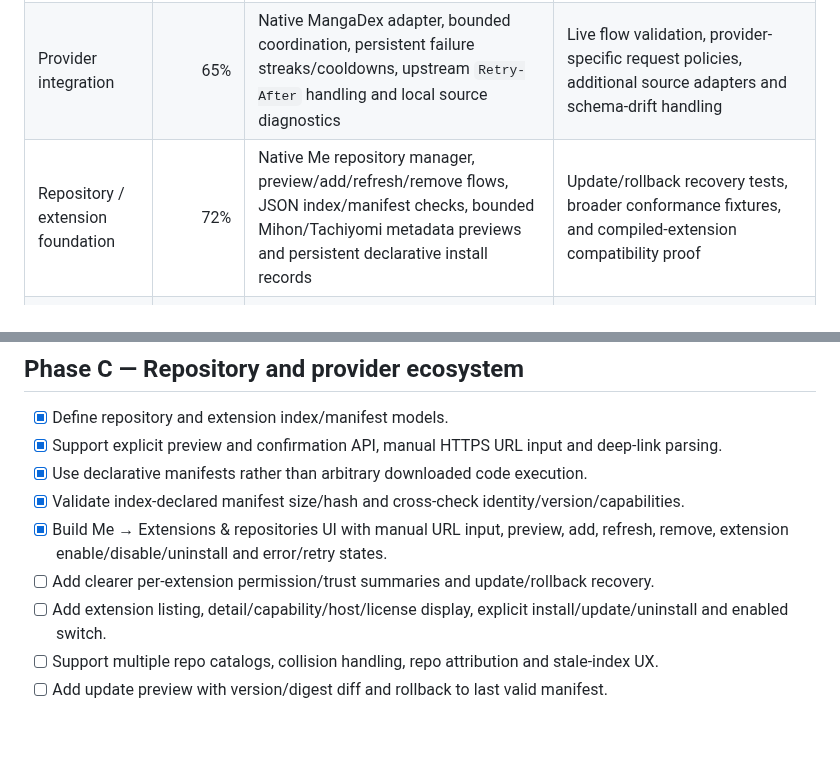
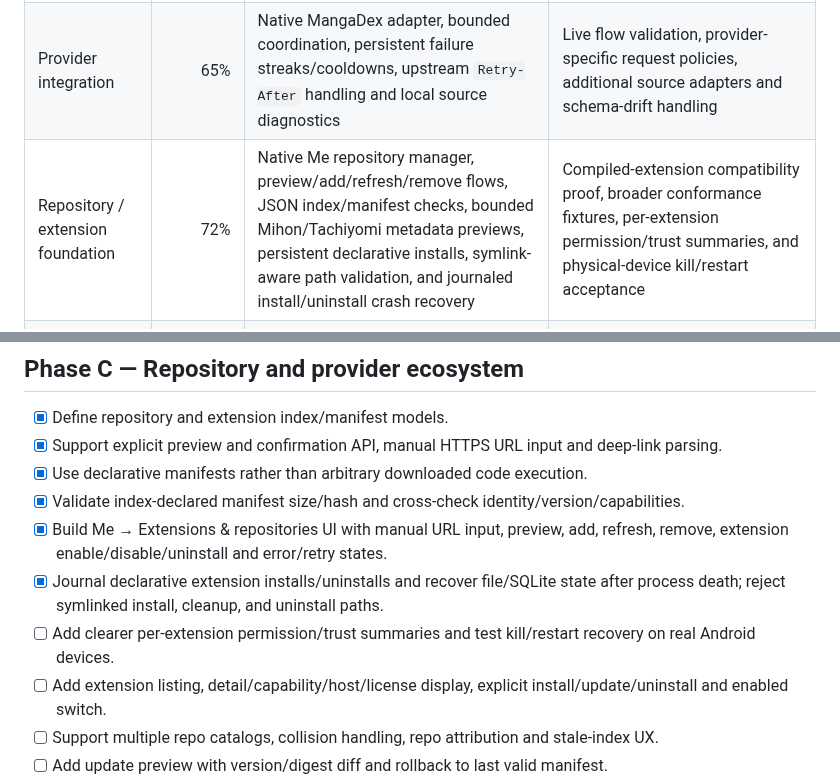
Before and after one commit to gtxnrg-ship-it/Kurotoon, a Markdown page: docs/ROADMAP.md, 2 parts joined by grey strips. Drawn GitHub-style; blank space fills up the shorter version.

Commit message:
Record extension install/uninstall crash recovery as implemented

```diff
--- a/docs/ROADMAP.md
+++ b/docs/ROADMAP.md
@@ -25,7 +25,7 @@ Most recent fully verified main baseline before the current library-sorting chan
 | Pure Dart domain and policy core | 70% | Typed work/edition/chapter models, cancellation, provider coordinator, identity matching, progress reconciliation, cache/effect/voice policies | More adversarial/property tests, manual identity corrections and end-to-end consumers |
 | Persistent state and cache safety | 70% | SQLite migrations, managed cache budget enforcement, serialized writes, pinned-content protection, rollback tests, transactional operation journals, crash recovery for interrupted cache writes/removals, visible recovery diagnostics, and non-destructive cache budget forecasts | Physical-device storage behavior, recovery from interrupted extension installs/updates, and longer soak testing |
 | Provider integration | 65% | Native MangaDex adapter, bounded coordination, persistent failure streaks/cooldowns, upstream `Retry-After` handling and local source diagnostics | Live flow validation, provider-specific request policies, additional source adapters and schema-drift handling |
-| Repository / extension foundation | 72% | Native Me repository manager, preview/add/refresh/remove flows, JSON index/manifest checks, bounded Mihon/Tachiyomi metadata previews and persistent declarative install records | Update/rollback recovery tests, broader conformance fixtures, and compiled-extension compatibility proof |
+| Repository / extension foundation | 72% | Native Me repository manager, preview/add/refresh/remove flows, JSON index/manifest checks, bounded Mihon/Tachiyomi metadata previews, persistent declarative installs, symlink-aware path validation, and journaled install/uninstall crash recovery | Compiled-extension compatibility proof, broader conformance fixtures, per-extension permission/trust summaries, and physical-device kill/restart acceptance |
 | Cross-source catalog and chapter merge | 45% | Identity matcher, catalog index, provenance models, candidate grouping, mini-chapter/edition concepts, and bounded local creator pages over source-scoped creator credits | End-to-end persisted merge pipeline, manual corrections/undo, source-evidence UI and real multi-source fixtures |
 | Reader and library end-to-end | 55% | Native search-to-series-to-chapter reader, paged and long-strip reading, retry, progress resume, previous/next navigation, persisted fit/dimming/gap controls, direction preference, Continue Reading, persisted library sorting/search, named collections, and full-library manual ordering | Physical-device/live-source acceptance, native/system brightness control, long-session reliability, and further collection-specific ordering |
 | Galaxy experience / adaptive performance | 28% | Animated Galaxy shell and persistent manual motion preference | Reduced-motion/lifecycle hardening, GPU/frame/memory/battery profiling, device-tested quality adaptation |
@@ -81,7 +81,8 @@ Most recent fully verified main baseline before the current library-sorting chan
 - [x] Use declarative manifests rather than arbitrary downloaded code execution.
 - [x] Validate index-declared manifest size/hash and cross-check identity/version/capabilities.
 - [x] Build Me → Extensions & repositories UI with manual URL input, preview, add, refresh, remove, extension enable/disable/uninstall and error/retry states.
-- [ ] Add clearer per-extension permission/trust summaries and update/rollback recovery.
+- [x] Journal declarative extension installs/uninstalls and recover file/SQLite state after process death; reject symlinked install, cleanup, and uninstall paths.
+- [ ] Add clearer per-extension permission/trust summaries and test kill/restart recovery on real Android devices.
 - [ ] Add extension listing, detail/capability/host/license display, explicit install/update/uninstall and enabled switch.
 - [ ] Support multiple repo catalogs, collision handling, repo attribution and stale-index UX.
 - [ ] Add update preview with version/digest diff and rollback to last valid manifest.
```
